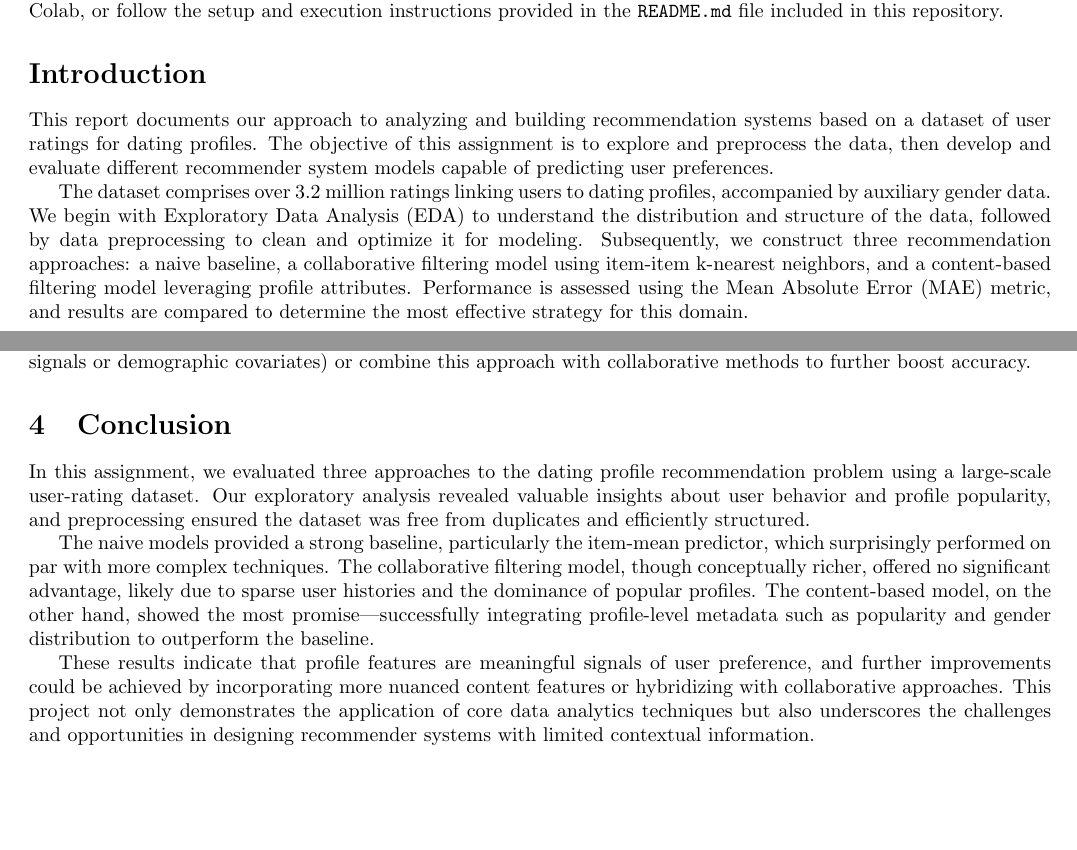
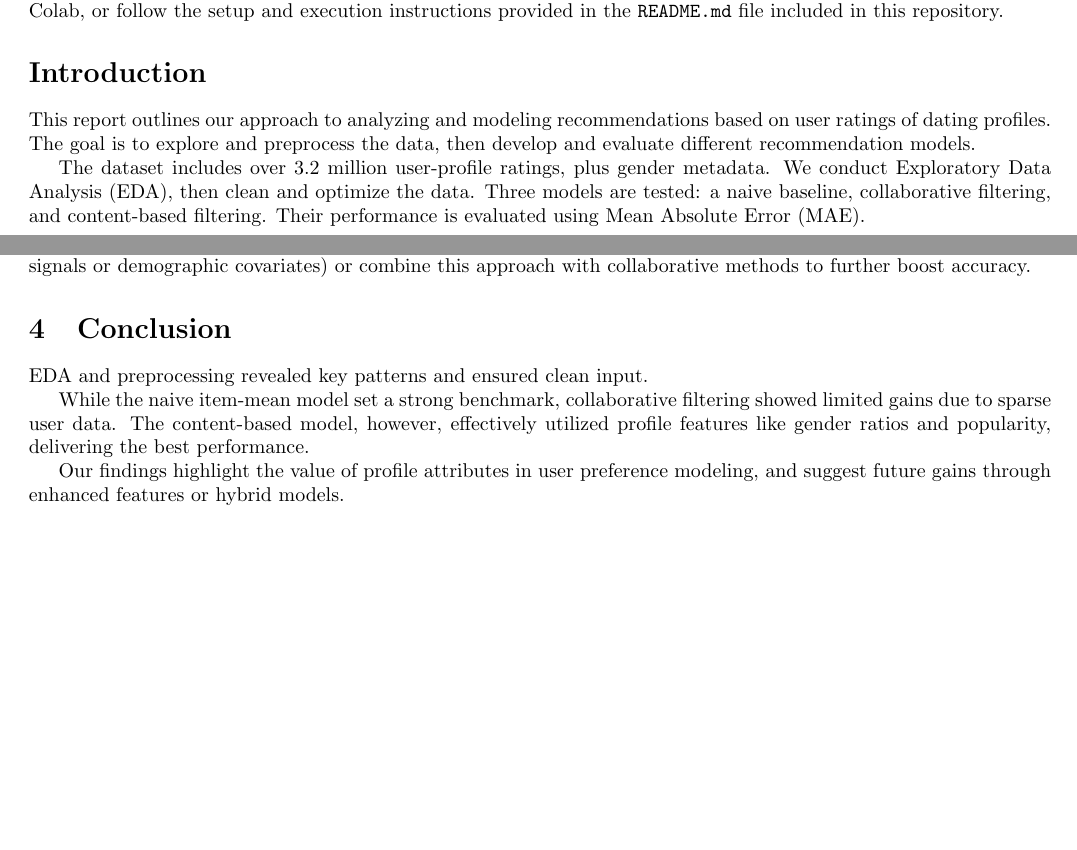
Before and after one commit to USI-Projects-Collection/DA-Dating-Profile, a LaTeX document (report/main.tex, which reads report/inputs/conclusion.tex): two parts of pages 1 and 5 of 5, joined at a grey line, cut so that both start at the same text, the shorter picture padded with empty space. Compiled offline with pdfLaTeX.

Commit message:
polishing

```diff
--- a/report/inputs/conclusion.tex
+++ b/report/inputs/conclusion.tex
@@ -1,5 +1,5 @@
-In this assignment, we evaluated three approaches to the dating profile recommendation problem using a large-scale user-rating dataset. Our exploratory analysis revealed valuable insights about user behavior and profile popularity, and preprocessing ensured the dataset was free from duplicates and efficiently structured.
+EDA and preprocessing revealed key patterns and ensured clean input.
 
-The naive models provided a strong baseline, particularly the item-mean predictor, which surprisingly performed on par with more complex techniques. The collaborative filtering model, though conceptually richer, offered no significant advantage, likely due to sparse user histories and the dominance of popular profiles. The content-based model, on the other hand, showed the most promise—successfully integrating profile-level metadata such as popularity and gender distribution to outperform the baseline.
+While the naive item-mean model set a strong benchmark, collaborative filtering showed limited gains due to sparse user data. The content-based model, however, effectively utilized profile features like gender ratios and popularity, delivering the best performance.
 
-These results indicate that profile features are meaningful signals of user preference, and further improvements could be achieved by incorporating more nuanced content features or hybridizing with collaborative approaches. This project not only demonstrates the application of core data analytics techniques but also underscores the challenges and opportunities in designing recommender systems with limited contextual information.
+Our findings highlight the value of profile attributes in user preference modeling, and suggest future gains through enhanced features or hybrid models.
--- a/report/main.tex
+++ b/report/main.tex
@@ -56,11 +56,12 @@
 
 To run the code and reproduce the figures or outputs, you can either run the Jupyter Notebook directly on Google Colab, or follow the setup and execution instructions provided in the \texttt{README.md} file included in this repository.
 
+
 \section*{Introduction}
 
-This report documents our approach to analyzing and building recommendation systems based on a dataset of user ratings for dating profiles. The objective of this assignment is to explore and preprocess the data, then develop and evaluate different recommender system models capable of predicting user preferences.
+This report outlines our approach to analyzing and modeling recommendations based on user ratings of dating profiles. The goal is to explore and preprocess the data, then develop and evaluate different recommendation models.
 
-The dataset comprises over 3.2 million ratings linking users to dating profiles, accompanied by auxiliary gender data. We begin with Exploratory Data Analysis (EDA) to understand the distribution and structure of the data, followed by data preprocessing to clean and optimize it for modeling. Subsequently, we construct three recommendation approaches: a naive baseline, a collaborative filtering model using item-item k-nearest neighbors, and a content-based filtering model leveraging profile attributes. Performance is assessed using the Mean Absolute Error (MAE) metric, and results are compared to determine the most effective strategy for this domain.
+The dataset includes over 3.2 million user-profile ratings, plus gender metadata. We conduct Exploratory Data Analysis (EDA), then clean and optimize the data. Three models are tested: a naive baseline, collaborative filtering, and content-based filtering. Their performance is evaluated using Mean Absolute Error (MAE).
 
 
 \newpage
```
Also changed, not shown: report/inputs/dataExploration.tex (+1 -1 lines), report/main.pdf.
